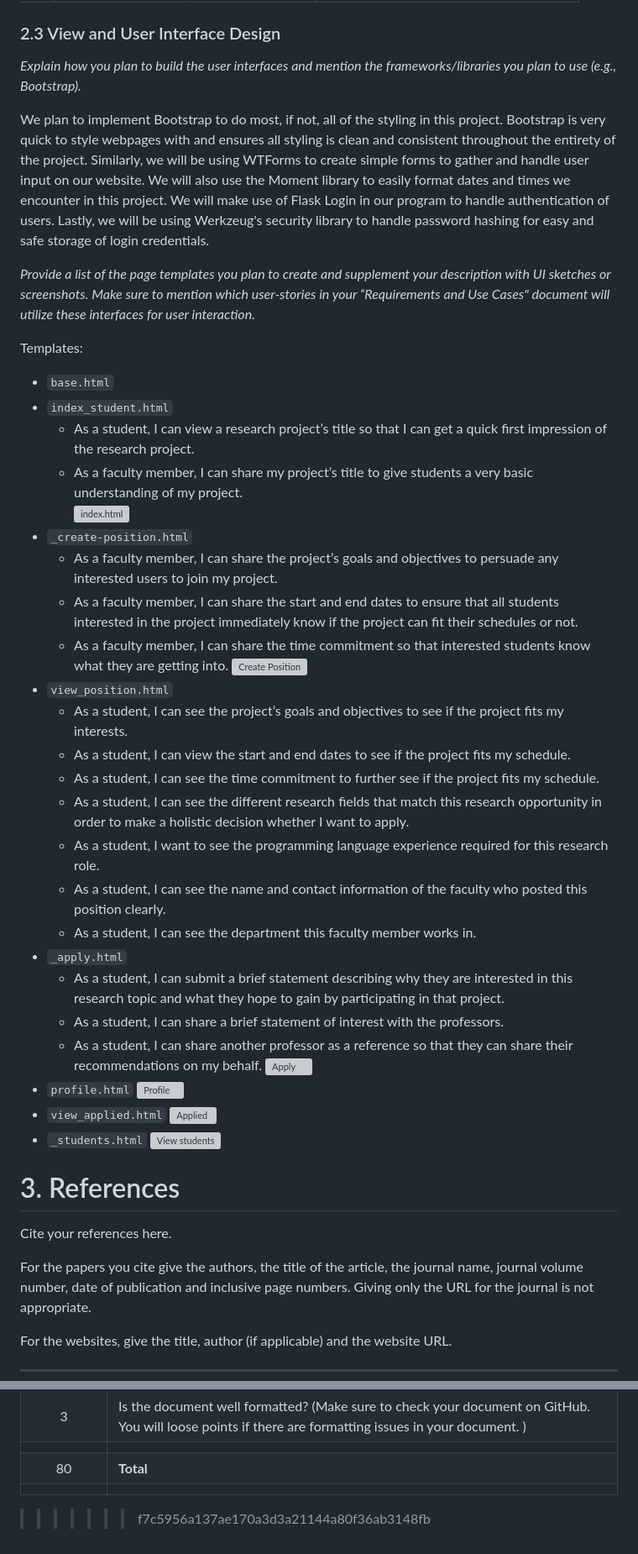
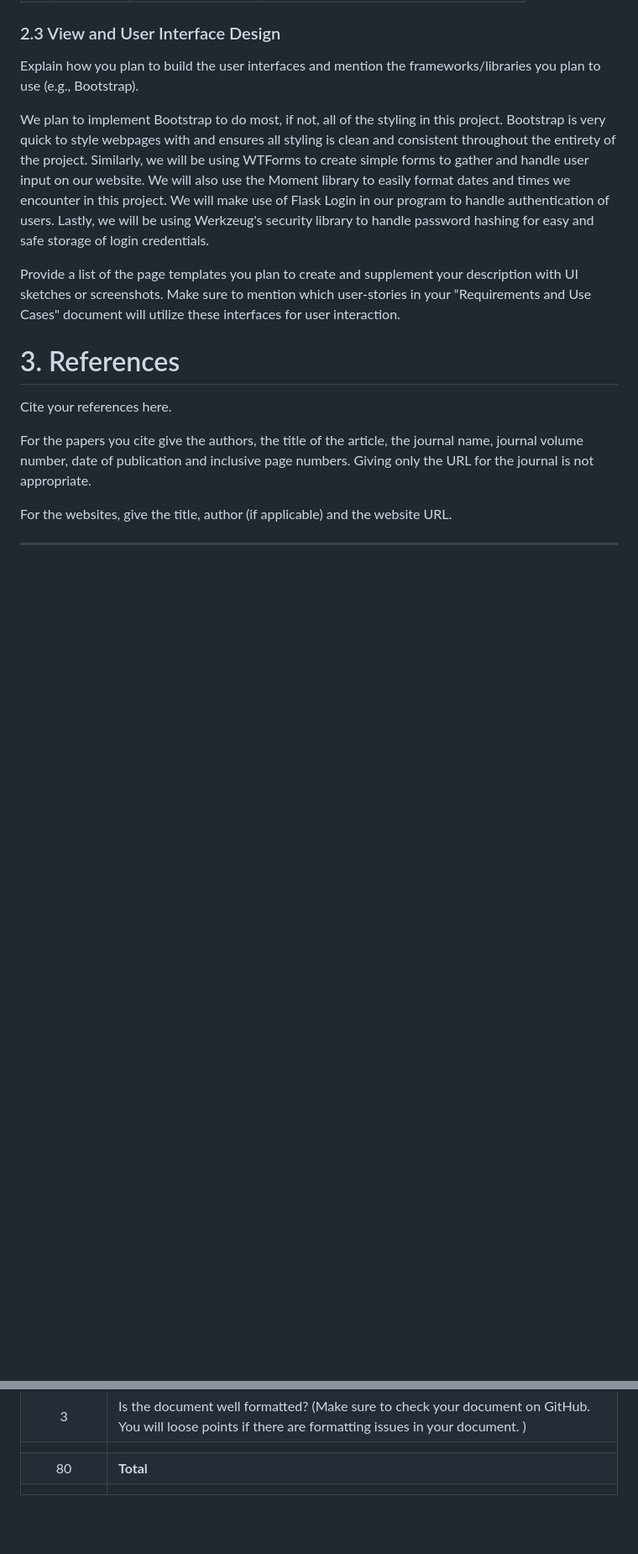
Before and after one commit to WPI-CS3733-2024D/team-agilecodesters, a Markdown page: documents/DesignDocument.md, 2 parts joined by grey strips. Shown at 84% size. GitHub-like rendering; blank space fills up the shorter version; grey boxes are pictures that could not be loaded.

```diff
--- a/documents/DesignDocument.md
+++ b/documents/DesignDocument.md
@@ -81,42 +80,12 @@ UI, expanded upon later, primarily uses Bootstrap to keep everything formatted a
 
 ### 2.3 View and User Interface Design
 
-*Explain how you plan to build the user interfaces and mention the frameworks/libraries you plan to use (e.g., Bootstrap).*
+Explain how you plan to build the user interfaces and mention the frameworks/libraries you plan to use (e.g., Bootstrap).
 
 We plan to implement Bootstrap to do most, if not, all of the styling in this project. Bootstrap is very quick to style webpages with and ensures all styling is clean and consistent throughout the entirety of the project. Similarly, we will be using WTForms to create simple forms to gather and handle user input on our website. We will also use the Moment library to easily format dates and times we encounter in this project. We will make use of Flask Login in our program to handle authentication of users. Lastly, we will be using Werkzeug's security library to handle password hashing for easy and safe storage of login credentials.
 
-*Provide a list of the page templates you plan to create and supplement your description with UI sketches or screenshots. Make sure to mention which user-stories in your “Requirements and Use Cases" document will utilize these interfaces for user interaction.*
+Provide a list of the page templates you plan to create and supplement your description with UI sketches or screenshots. Make sure to mention which user-stories in your “Requirements and Use Cases" document will utilize these interfaces for user interaction.
 
-Templates:
-- `base.html`
-- `index_student.html`
-	- As a student, I can view a research project’s title so that I can get a quick first impression of the research project.
-	- As a faculty member, I can share my project’s title to give students a very basic understanding of my project.
-![index.html](mockup-student-homeview.png)
- - `_create-position.html`
-	 - As a faculty member, I can share the project’s goals and objectives to persuade any interested users to join my project.
-	 - As a faculty member, I can share the start and end dates to ensure that all students interested in the project immediately know if the project can fit their schedules or not.
-	 - As a faculty member, I can share the time commitment so that interested students know what they are getting into.
-![Create Position](mockup-create-position.png)
-- `view_position.html`
-	- As a student, I can see the project’s goals and objectives to see if the project fits my interests.
-	- As a student, I can view the start and end dates to see if the project fits my schedule.
-	- As a student, I can see the time commitment to further see if the project fits my schedule.
-	- As a student, I can see the different research fields that match this research opportunity in order to make a holistic decision whether I want to apply.
-	- As a student, I want to see the programming language experience required for this research role.
-	- As a student, I can see the name and contact information of the faculty who posted this position clearly.
-	- As a student, I can see the department this faculty member works in.
-- `_apply.html`
-	- As a student, I can submit a brief statement describing why they are interested in this research topic and what they hope to gain by participating in that project.
-	- As a student, I can share a brief statement of interest with the professors.
-	- As a student, I can share another professor as a reference so that they can share their recommendations on my behalf.
-![Apply](mockup-apply.png)
-- `profile.html`
-![Profile](mockup-student-profile.png)
-- `view_applied.html`
-![Applied](mockup-view-applied.png)
-- `_students.html`
-![View students](mockup-view-students.png)
 
 # 3. References
 
@@ -154,4 +123,3 @@ Below is the grading rubric that we will use to evaluate the final version of yo
 |               |                                                                                                                                                                                                                                                 |
 |      80       | **Total**                                                                                                                                                                                                                                       |
 |               |                                                                                                                                                                                                                                                 |
->>>>>>> f7c5956a137ae170a3d3a21144a80f36ab3148fb
```
Also changed, not shown: other parts of documents/DesignDocument.md (+19 -20 lines), documents/ProjectGroupReport_1.md (+16 -9 lines).
